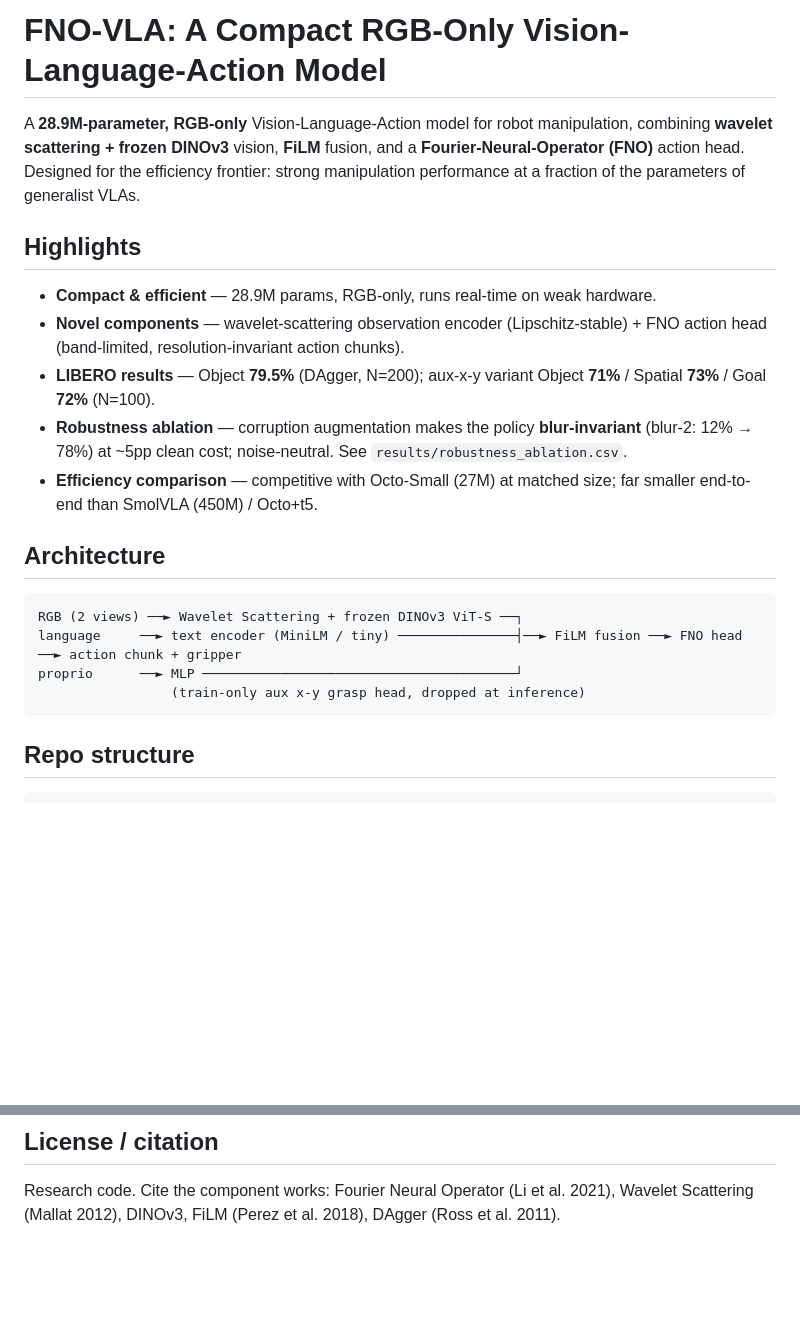
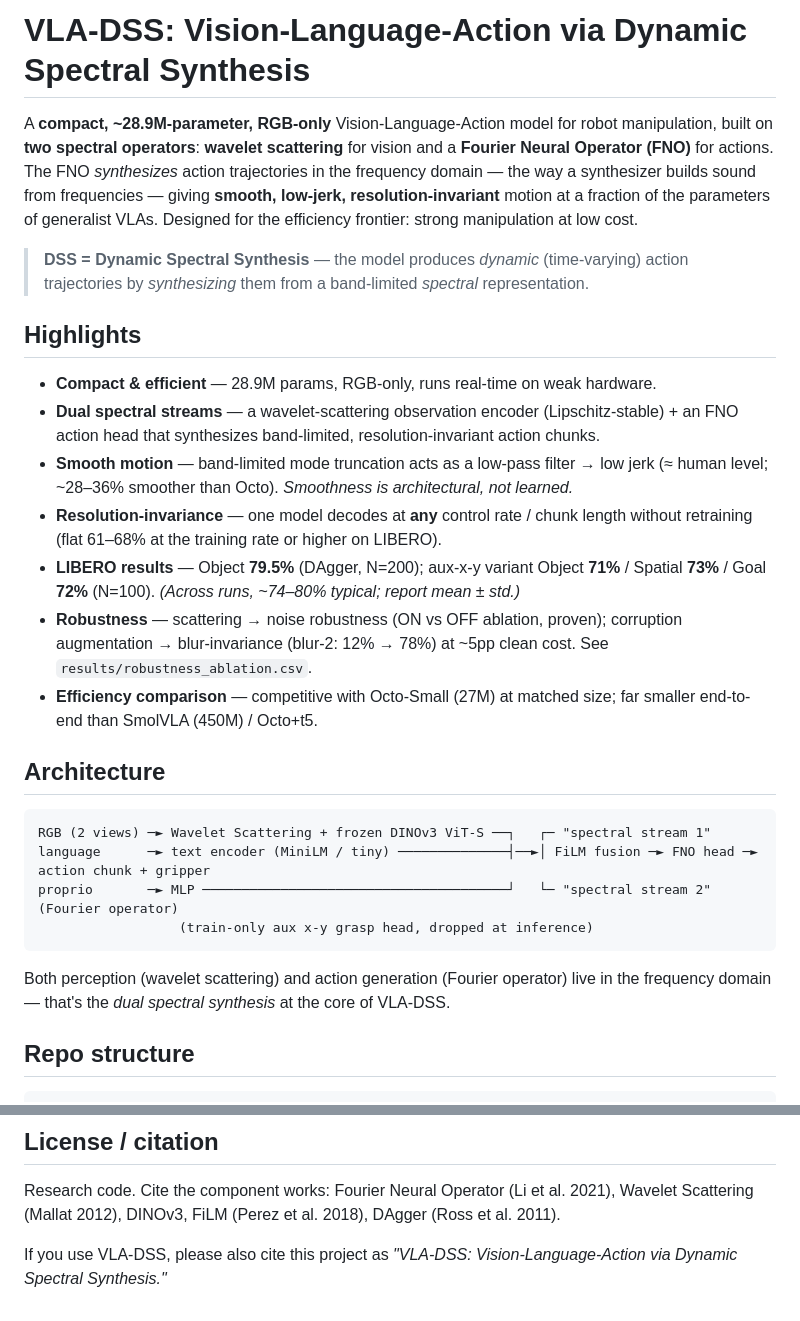
Before and after one commit to lexus-x/vla-dss-backup, a Markdown page: README.md, 2 parts joined by grey strips. GitHub-like rendering; blank space fills up the shorter version.

Commit message:
Revise README for VLA-DSS model description
Updated the README to reflect the new model name and details.

````diff
--- a/README.md
+++ b/README.md
@@ -1,28 +1,40 @@
-# FNO-VLA: A Compact RGB-Only Vision-Language-Action Model
+# VLA-DSS: Vision-Language-Action via Dynamic Spectral Synthesis
 
-A **28.9M-parameter, RGB-only** Vision-Language-Action model for robot manipulation,
-combining **wavelet scattering + frozen DINOv3** vision, **FiLM** fusion, and a
-**Fourier-Neural-Operator (FNO)** action head. Designed for the efficiency frontier:
-strong manipulation performance at a fraction of the parameters of generalist VLAs.
+A **compact, ~28.9M-parameter, RGB-only** Vision-Language-Action model for robot
+manipulation, built on **two spectral operators**: **wavelet scattering** for vision and a
+**Fourier Neural Operator (FNO)** for actions. The FNO *synthesizes* action trajectories in
+the frequency domain — the way a synthesizer builds sound from frequencies — giving
+**smooth, low-jerk, resolution-invariant** motion at a fraction of the parameters of
+generalist VLAs. Designed for the efficiency frontier: strong manipulation at low cost.
+
+> **DSS = Dynamic Spectral Synthesis** — the model produces *dynamic* (time-varying) action
+> trajectories by *synthesizing* them from a band-limited *spectral* representation.
 
 ## Highlights
 - **Compact & efficient** — 28.9M params, RGB-only, runs real-time on weak hardware.
-- **Novel components** — wavelet-scattering observation encoder (Lipschitz-stable) +
-  FNO action head (band-limited, resolution-invariant action chunks).
+- **Dual spectral streams** — a wavelet-scattering observation encoder (Lipschitz-stable) +
+  an FNO action head that synthesizes band-limited, resolution-invariant action chunks.
+- **Smooth motion** — band-limited mode truncation acts as a low-pass filter → low jerk
+  (≈ human level; ~28–36% smoother than Octo). *Smoothness is architectural, not learned.*
+- **Resolution-invariance** — one model decodes at **any** control rate / chunk length
+  without retraining (flat 61–68% at the training rate or higher on LIBERO).
 - **LIBERO results** — Object **79.5%** (DAgger, N=200); aux-x-y variant Object **71%** /
-  Spatial **73%** / Goal **72%** (N=100).
-- **Robustness ablation** — corruption augmentation makes the policy **blur-invariant**
-  (blur-2: 12% → 78%) at ~5pp clean cost; noise-neutral. See `results/robustness_ablation.csv`.
-- **Efficiency comparison** — competitive with Octo-Small (27M) at matched size; far
-  smaller end-to-end than SmolVLA (450M) / Octo+t5.
+  Spatial **73%** / Goal **72%** (N=100). *(Across runs, ~74–80% typical; report mean ± std.)*
+- **Robustness** — scattering → noise robustness (ON vs OFF ablation, proven); corruption
+  augmentation → blur-invariance (blur-2: 12% → 78%) at ~5pp clean cost. See
+  `results/robustness_ablation.csv`.
+- **Efficiency comparison** — competitive with Octo-Small (27M) at matched size; far smaller
+  end-to-end than SmolVLA (450M) / Octo+t5.
 
 ## Architecture
 ```
-RGB (2 views) ──► Wavelet Scattering + frozen DINOv3 ViT-S ──┐
-language     ──► text encoder (MiniLM / tiny) ───────────────┤──► FiLM fusion ──► FNO head ──► action chunk + gripper
-proprio      ──► MLP ────────────────────────────────────────┘
-                 (train-only aux x-y grasp head, dropped at inference)
+RGB (2 views) ─► Wavelet Scattering + frozen DINOv3 ViT-S ──┐   ┌─ "spectral stream 1"
+language      ─► text encoder (MiniLM / tiny) ──────────────┤──►│ FiLM fusion ─► FNO head ─► action chunk + gripper
+proprio       ─► MLP ───────────────────────────────────────┘   └─ "spectral stream 2" (Fourier operator)
+                  (train-only aux x-y grasp head, dropped at inference)
 ```
+Both perception (wavelet scattering) and action generation (Fourier operator) live in the
+frequency domain — that's the *dual spectral synthesis* at the core of VLA-DSS.
 
 ## Repo structure
 ```
@@ -60,3 +72,6 @@ Bridge V2 → WidowX pipeline: see `bridge_handoff/START_HERE.md`.
 ## License / citation
 Research code. Cite the component works: Fourier Neural Operator (Li et al. 2021),
 Wavelet Scattering (Mallat 2012), DINOv3, FiLM (Perez et al. 2018), DAgger (Ross et al. 2011).
+
+If you use VLA-DSS, please also cite this project as
+*"VLA-DSS: Vision-Language-Action via Dynamic Spectral Synthesis."*
````
